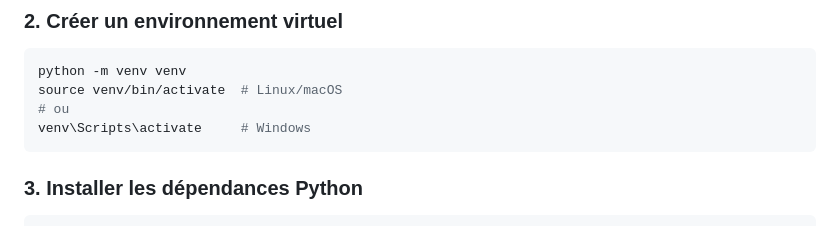
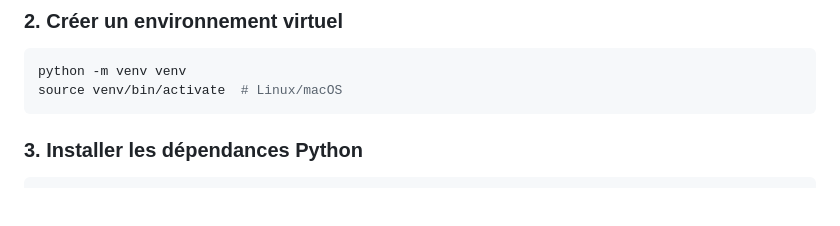
Before and after one commit to F4JTV/pocsag_decoder, a Markdown page: README.md, the part around the change. Rendered like a GitHub page; blank space fills up the shorter version.

Commit message:
Update Python virtual environment activation instructions
Remove Windows activation command from README.

````diff
--- a/README.md
+++ b/README.md
@@ -50,8 +50,6 @@ cd pocsag_decoder
 ```bash
 python -m venv venv
 source venv/bin/activate  # Linux/macOS
-# ou
-venv\Scripts\activate     # Windows
 ```
 
 ### 3. Installer les dépendances Python
````
